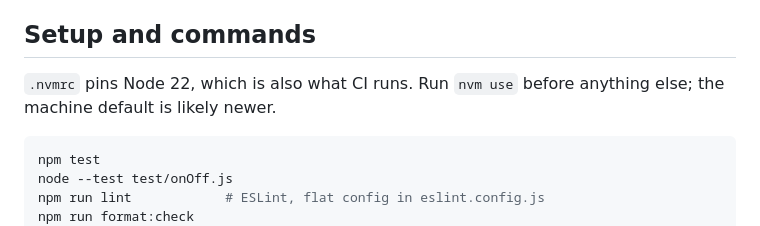
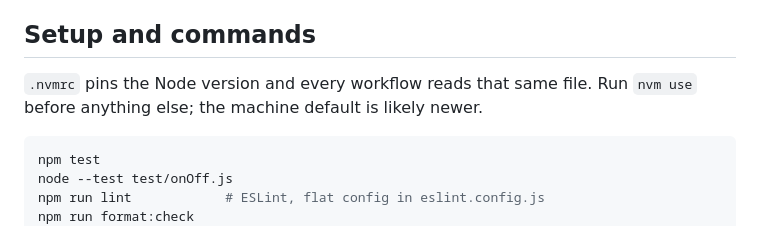
Before and after one commit to athombv/node-zigbee-clusters, a Markdown page: AGENTS.md, the part around the change. Rendered like a GitHub page.

````diff
--- a/AGENTS.md
+++ b/AGENTS.md
@@ -5,8 +5,8 @@ contributing and releasing; this file covers what is not already obvious from th
 
 ## Setup and commands
 
-`.nvmrc` pins Node 22, which is also what CI runs. Run `nvm use` before anything else; the machine
-default is likely newer.
+`.nvmrc` pins the Node version and every workflow reads that same file. Run `nvm use` before
+anything else; the machine default is likely newer.
 
 ```bash
 npm test
````
Also changed, not shown: docs/adding-clusters.md (+3 -8 lines).
